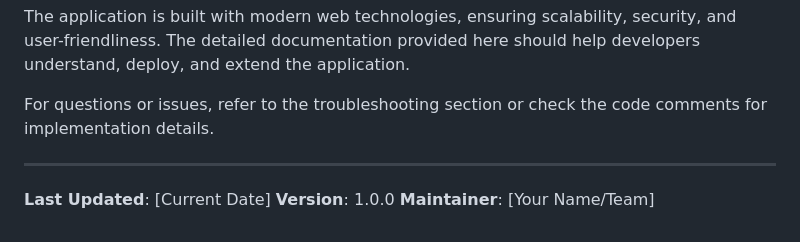
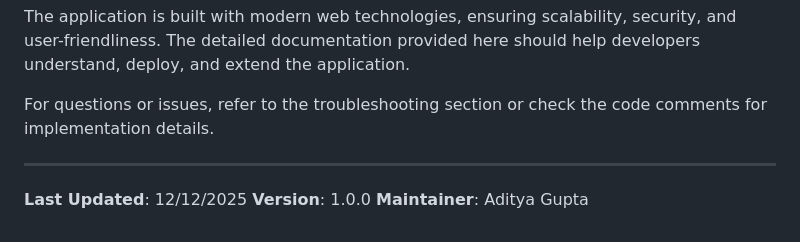
Before and after one commit to adocxwork/MentalHealthSupport, a Markdown page: PROJECT_DOCUMENTATION.md, the part around the change. GitHub-like rendering.

Commit message:
Project Added

```diff
--- a/PROJECT_DOCUMENTATION.md
+++ b/PROJECT_DOCUMENTATION.md
@@ -1307,6 +1307,6 @@ For questions or issues, refer to the troubleshooting section or check the code
 
 ---
 
-**Last Updated**: [Current Date]
+**Last Updated**: 12/12/2025
 **Version**: 1.0.0
-**Maintainer**: [Your Name/Team]
+**Maintainer**: Aditya Gupta
```
